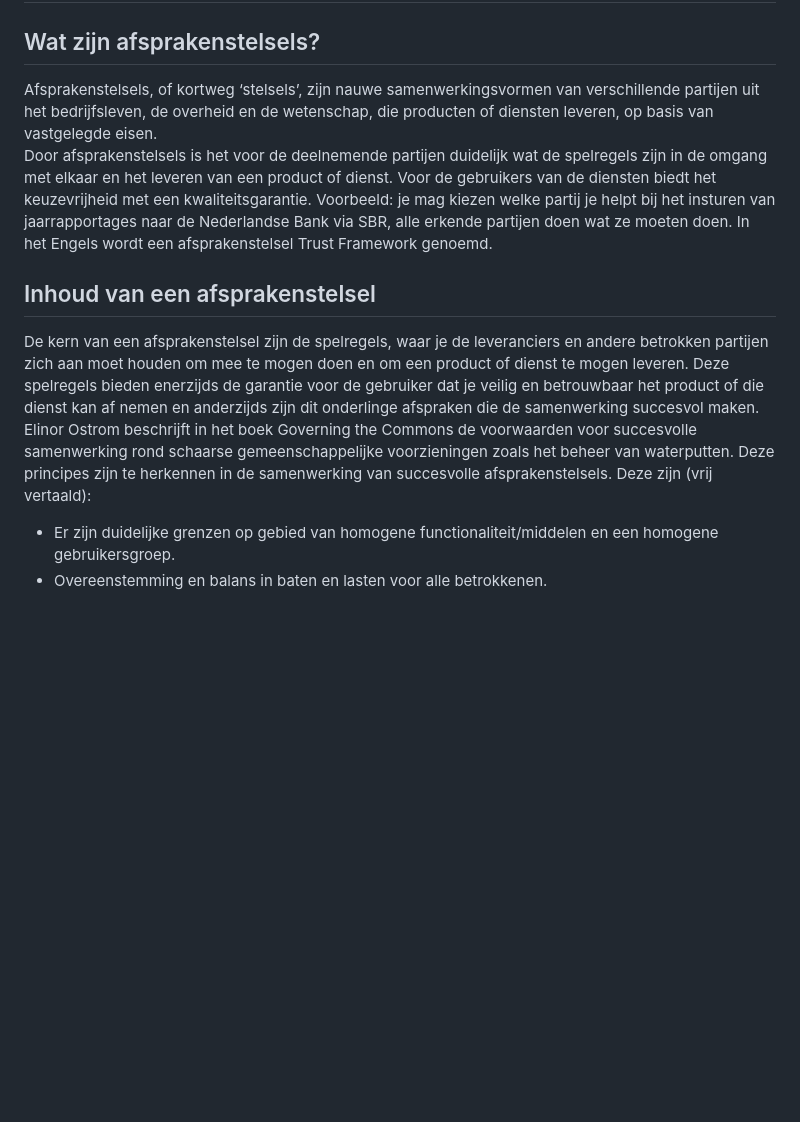
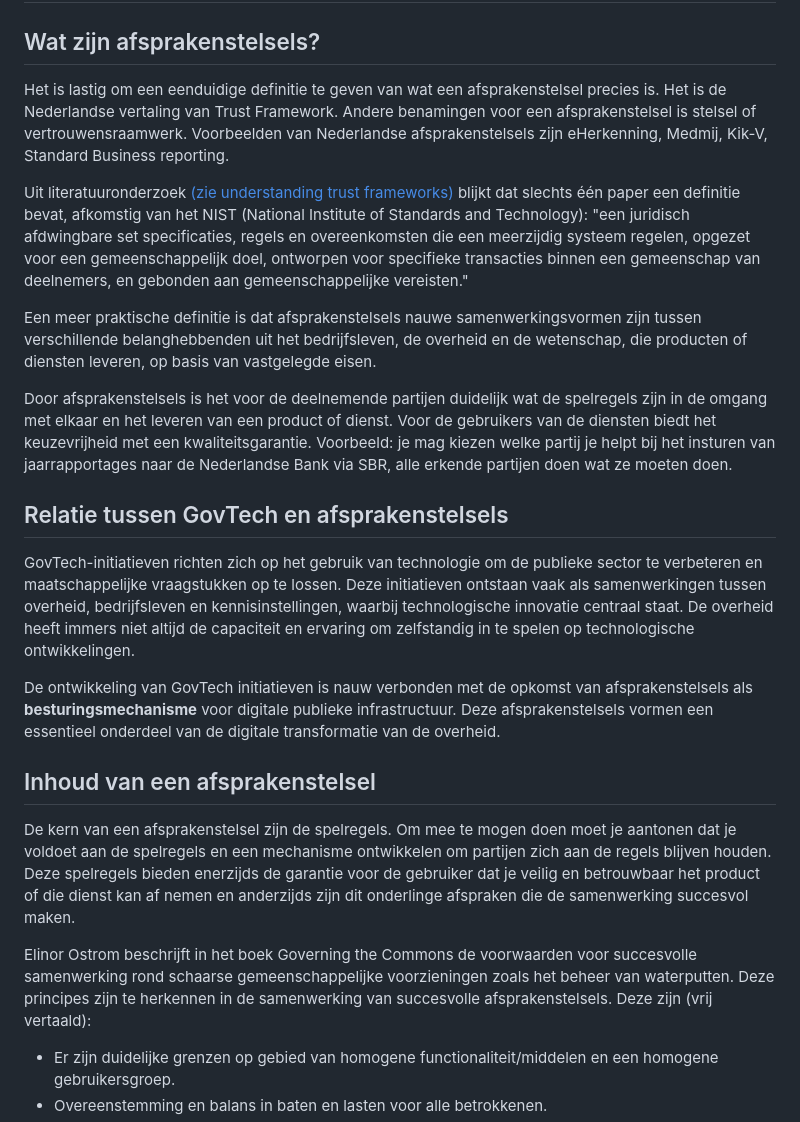
Before and after one commit to Logius-standaarden/BOMOS-Stelsels, a Markdown page: ch01_Afsprakenstelsels.md, the part around the change printed below. Rendered like a GitHub page; blank space fills up the shorter version.

```diff
--- a/ch01_Afsprakenstelsels.md
+++ b/ch01_Afsprakenstelsels.md
@@ -2,14 +2,27 @@
 
 ## Wat zijn afsprakenstelsels?
 
-Afsprakenstelsels, of kortweg ‘stelsels’, zijn nauwe samenwerkingsvormen van verschillende partijen uit het bedrijfsleven, de overheid en de wetenschap, die producten of diensten leveren, op basis van vastgelegde eisen.
+Het is lastig om een eenduidige definitie te geven van wat een afsprakenstelsel precies is. Het is de Nederlandse vertaling van Trust Framework. Andere benamingen voor een afsprakenstelsel is stelsel of vertrouwensraamwerk. Voorbeelden van Nederlandse afsprakenstelsels zijn eHerkenning, Medmij, Kik-V, Standard Business reporting.
+
+Uit literatuuronderzoek [(zie understanding trust frameworks)](https://digicampus.tech/wp-content/uploads/2024/09/van-der-Peet-L.-Bharosa-N.-Dijkhuis-S.-Janssen-M.-2024-Understanding-trust-frameworks.pdf)
+blijkt dat slechts één paper een definitie bevat, afkomstig van het NIST (National Institute of Standards and Technology): "een juridisch afdwingbare set specificaties, regels en overeenkomsten die een meerzijdig systeem regelen, opgezet voor een gemeenschappelijk doel, ontworpen voor specifieke transacties binnen een gemeenschap van deelnemers, en gebonden aan gemeenschappelijke vereisten."
+
+Een meer praktische definitie is dat afsprakenstelsels  nauwe samenwerkingsvormen zijn tussen verschillende belanghebbenden uit het bedrijfsleven, de overheid en de wetenschap, die producten of diensten leveren, op basis van vastgelegde eisen.
+
 Door afsprakenstelsels is het voor de deelnemende partijen duidelijk wat de spelregels zijn in de omgang met elkaar en het leveren van een product of dienst. Voor de gebruikers van de diensten biedt het keuzevrijheid met een kwaliteitsgarantie. Voorbeeld: je mag kiezen welke partij je helpt bij het insturen van jaarrapportages naar de Nederlandse Bank via SBR, alle erkende partijen doen wat ze moeten doen.
-In het Engels wordt een afsprakenstelsel Trust Framework genoemd.
+
+## Relatie tussen GovTech en afsprakenstelsels
+GovTech-initiatieven richten zich op het gebruik van technologie om de publieke sector te verbeteren en maatschappelijke vraagstukken op te lossen. Deze initiatieven ontstaan vaak als samenwerkingen tussen overheid, bedrijfsleven en kennisinstellingen, waarbij technologische innovatie centraal staat. De overheid heeft immers niet altijd de capaciteit en ervaring om zelfstandig in te spelen op technologische ontwikkelingen.
+
+De ontwikkeling van GovTech initiatieven is nauw verbonden met de opkomst van afsprakenstelsels als **besturingsmechanisme** voor digitale publieke infrastructuur. Deze afsprakenstelsels vormen een essentieel onderdeel van de digitale transformatie van de overheid.
+
 
 ## Inhoud van een afsprakenstelsel
 
-De kern van een afsprakenstelsel zijn de spelregels, waar je de leveranciers en andere betrokken partijen zich aan moet houden om mee te mogen doen en om een product of dienst te mogen leveren.
-Deze spelregels bieden enerzijds de garantie voor de gebruiker dat je veilig en betrouwbaar het product of die dienst kan af nemen en anderzijds zijn dit onderlinge afspraken die de samenwerking succesvol maken. Elinor Ostrom beschrijft in het boek Governing the Commons de voorwaarden voor succesvolle samenwerking rond schaarse gemeenschappelijke voorzieningen zoals het beheer van waterputten. Deze principes zijn te herkennen in de samenwerking van succesvolle afsprakenstelsels. Deze zijn (vrij vertaald):
+De kern van een afsprakenstelsel zijn de spelregels. Om mee te mogen doen moet je aantonen dat je voldoet aan de spelregels en een mechanisme ontwikkelen om partijen zich aan de regels blijven houden.
+Deze spelregels bieden enerzijds de garantie voor de gebruiker dat je veilig en betrouwbaar het product of die dienst kan af nemen en anderzijds zijn dit onderlinge afspraken die de samenwerking succesvol maken.
+
+Elinor Ostrom beschrijft in het boek Governing the Commons de voorwaarden voor succesvolle samenwerking rond schaarse gemeenschappelijke voorzieningen zoals het beheer van waterputten. Deze principes zijn te herkennen in de samenwerking van succesvolle afsprakenstelsels. Deze zijn (vrij vertaald):
 -	Er zijn duidelijke grenzen op gebied van homogene functionaliteit/middelen en een homogene gebruikersgroep.
 -	Overeenstemming en balans in baten en lasten voor alle betrokkenen.
 -	Iedereen kan bijdragen aan verbeteringen.
```
Also changed, not shown: other parts of ch01_Afsprakenstelsels.md (+5 -1 lines), images/components_diagram.png (added), images/publiek_privaat_ positie_afsprakenstelsel.png (added).
